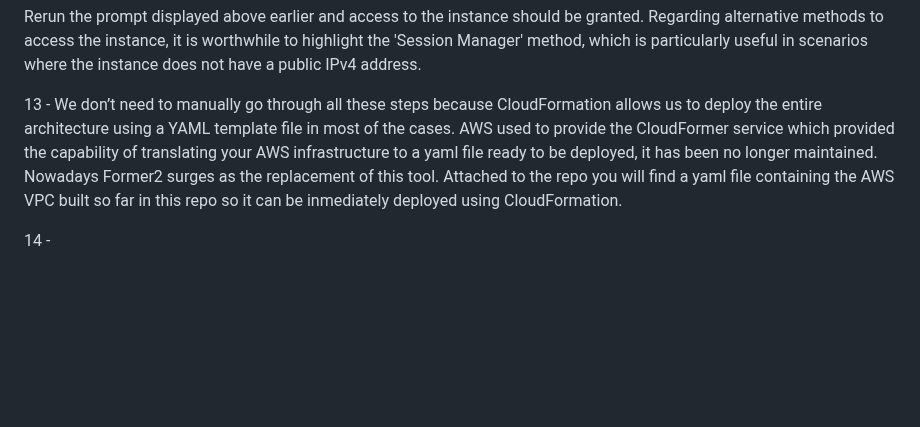
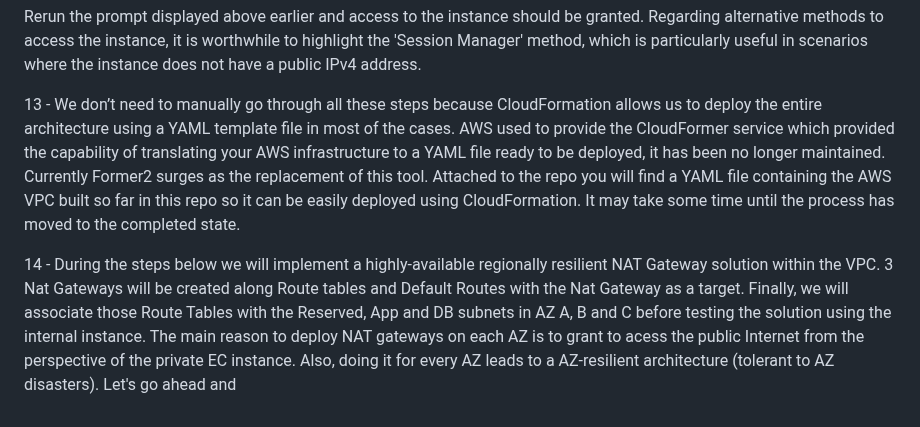
Before and after one commit to bmestref/AWS-SAA-Projects, a Markdown page: VPC/VPCCreation/project_guide.md, the part around the change. Drawn GitHub-style; blank space fills up the shorter version.

````diff
--- a/VPC/VPCCreation/project_guide.md
+++ b/VPC/VPCCreation/project_guide.md
@@ -62,6 +62,6 @@ chmod 400 <your key pair>
 ```
 Rerun the prompt displayed above earlier and access to the instance should be granted. Regarding alternative methods to access the instance, it is worthwhile to highlight the 'Session Manager' method, which is particularly useful in scenarios where the instance does not have a public IPv4 address. <br/>
 
-13 - We don’t need to manually go through all these steps because CloudFormation allows us to deploy the entire architecture using a YAML template file in most of the cases. AWS used to provide the CloudFormer service which provided the capability of translating your AWS infrastructure to a yaml file ready to be deployed, it has been no longer maintained. Nowadays Former2 surges as the replacement of this tool. Attached to the repo you will find a yaml file containing the AWS VPC built so far in this repo so it can be inmediately deployed using CloudFormation. <br/>
+13 - We don’t need to manually go through all these steps because CloudFormation allows us to deploy the entire architecture using a YAML template file in most of the cases. AWS used to provide the CloudFormer service which provided the capability of translating your AWS infrastructure to a YAML file ready to be deployed, it has been no longer maintained. Currently Former2 surges as the replacement of this tool. Attached to the repo you will find a YAML file containing the AWS VPC built so far in this repo so it can be easily deployed using CloudFormation. It may take some time until the process has moved to the completed state. <br/>
 
-14 -
+14 - During the steps below we will implement a highly-available regionally resilient NAT Gateway solution within the VPC. 3 Nat Gateways will be created along Route tables and Default Routes with the Nat Gateway as a target. Finally, we will associate those Route Tables with the Reserved, App and DB subnets in AZ A, B and C before testing the solution using the internal instance. The main reason to deploy NAT gateways on each AZ is to grant to acess the public Internet from the perspective of the private EC instance. Also, doing it for every AZ leads to a AZ-resilient architecture (tolerant to AZ disasters). Let's go ahead and
````
